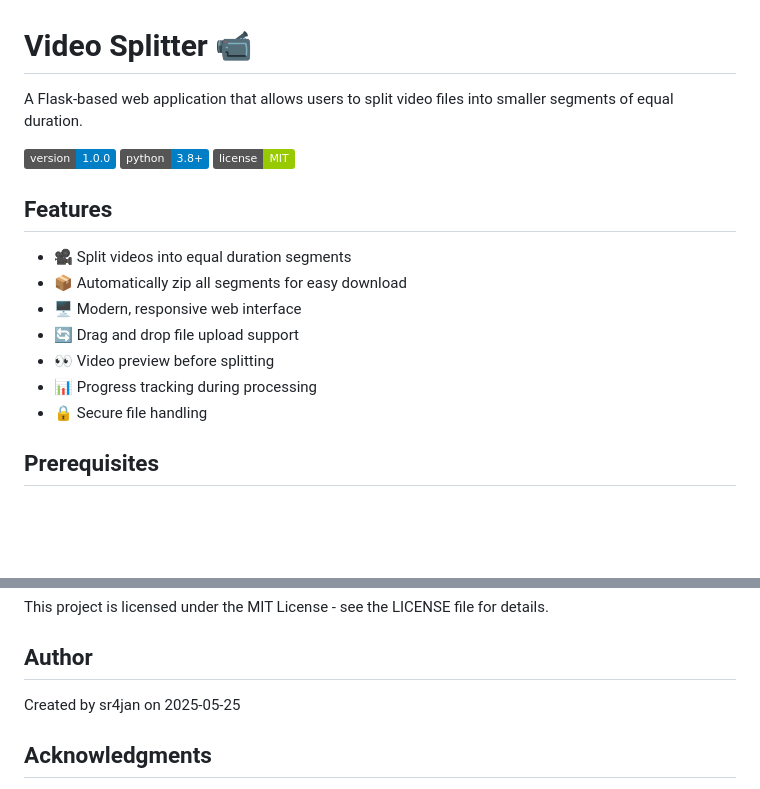
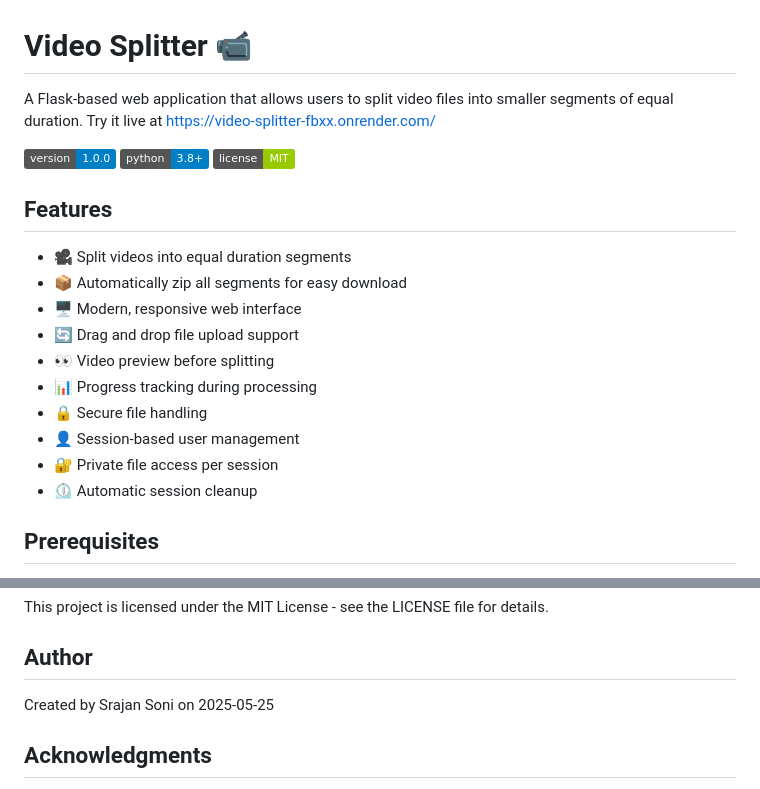
Before and after one commit to sr4jan/video-splitter, a Markdown page: README.md, 2 parts joined by grey strips. GitHub-like rendering; badges without logos; blank space fills up the shorter version.

```diff
--- a/README.md
+++ b/README.md
@@ -1,6 +1,6 @@
 # Video Splitter 📹
 
-A Flask-based web application that allows users to split video files into smaller segments of equal duration.
+A Flask-based web application that allows users to split video files into smaller segments of equal duration. Try it live at [https://video-splitter-fbxx.onrender.com/](https://video-splitter-fbxx.onrender.com/)
 
 ![Version](https://img.shields.io/badge/version-1.0.0-blue)
 ![Python](https://img.shields.io/badge/python-3.8%2B-blue)
@@ -15,6 +15,9 @@ A Flask-based web application that allows users to split video files into smalle
 - 👀 Video preview before splitting
 - 📊 Progress tracking during processing
 - 🔒 Secure file handling
+- 👤 Session-based user management
+- 🔐 Private file access per session
+- ⏲️ Automatic session cleanup
 
 ## Prerequisites
 
@@ -132,7 +135,7 @@ This project is licensed under the MIT License - see the LICENSE file for detail
 
 ## Author
 
-Created by sr4jan on 2025-05-25
+Created by Srajan Soni on 2025-05-25
 
 ## Acknowledgments
 
```
